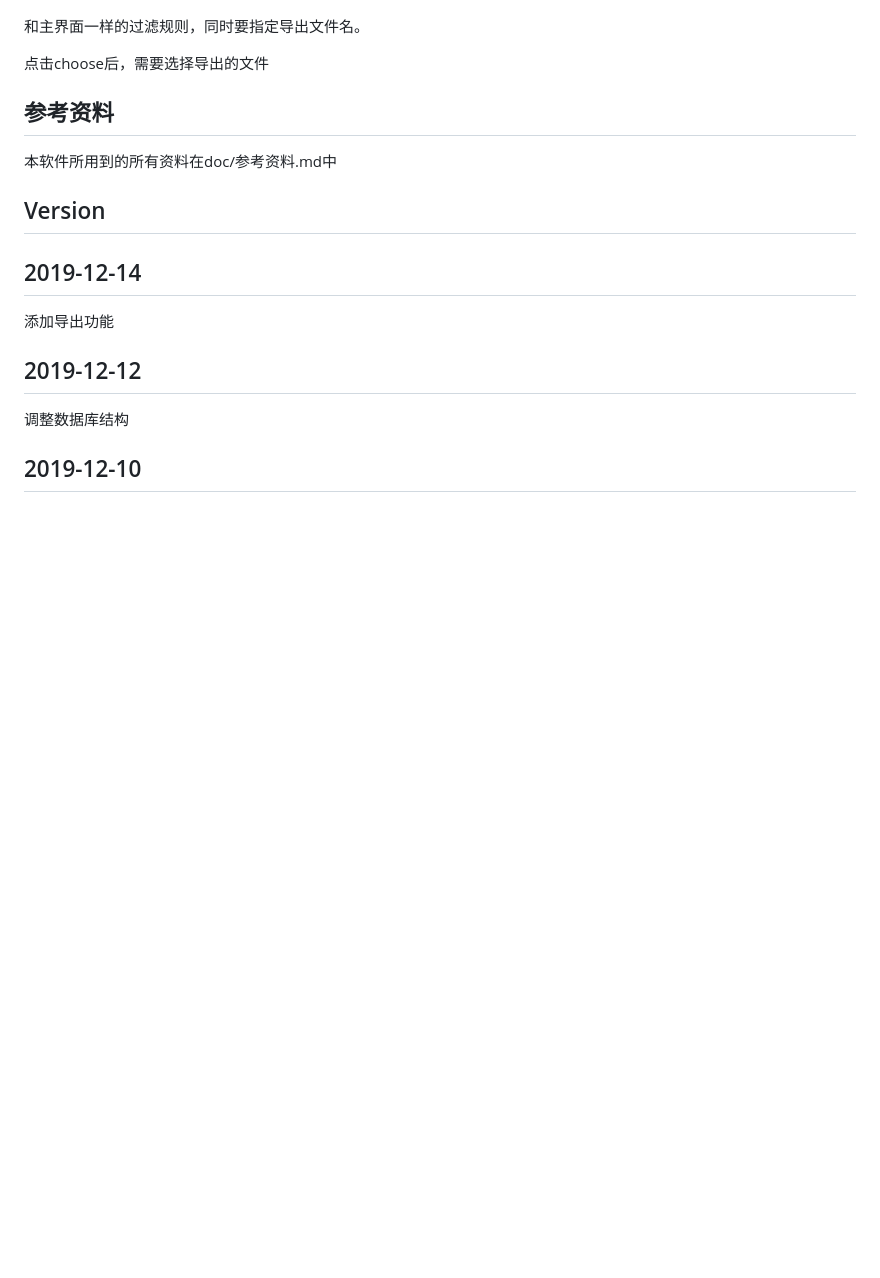
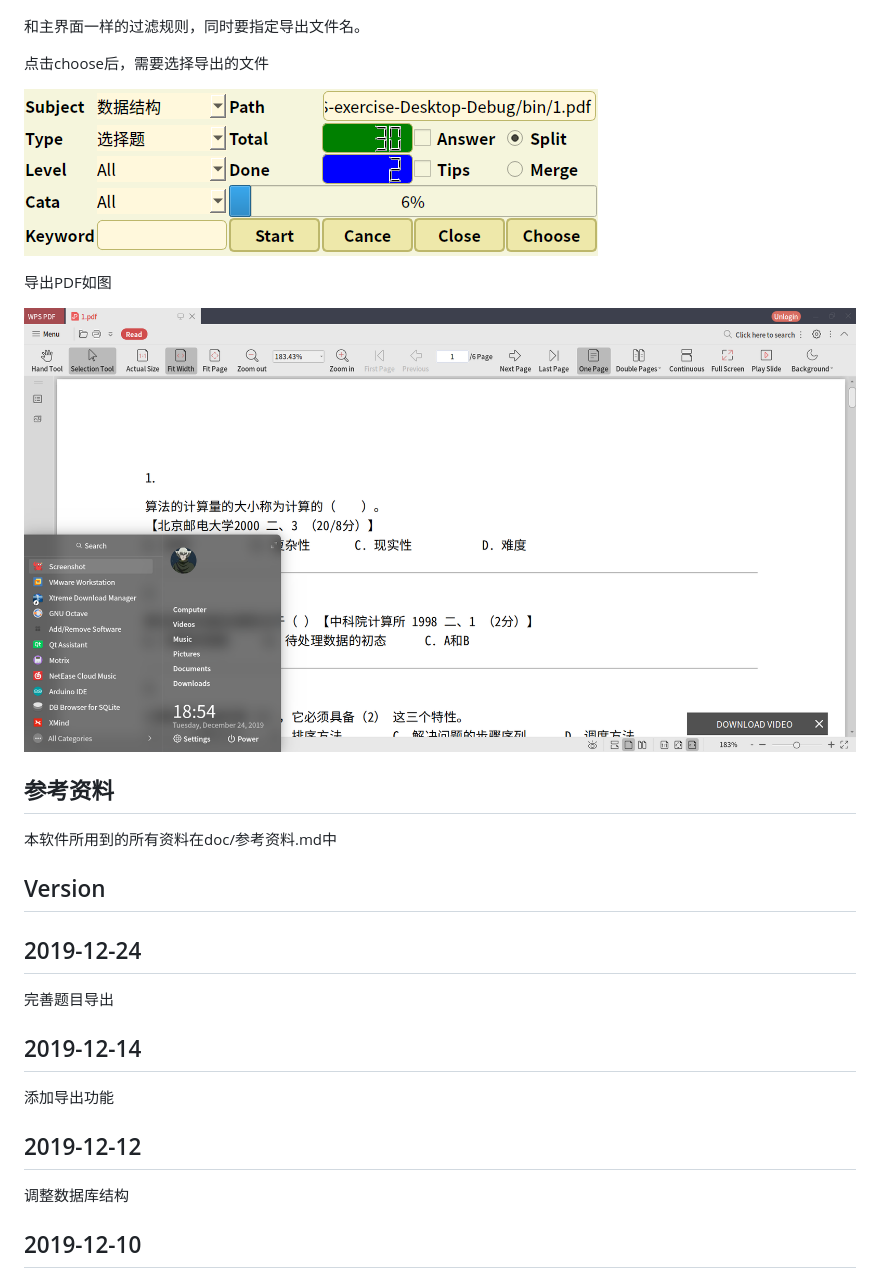
Before and after one commit to liangbirui/NJUCS_exercise, a Markdown page: README.md, the part around the change. GitHub-like rendering; pictures changed too: img/export2pdf.png (added), img/pdf.png (added); blank space fills up the shorter version.

Commit message:
更新说明文档

```diff
--- a/README.md
+++ b/README.md
@@ -114,11 +114,21 @@ Git: 2.23.0
 
 点击choose后，需要选择导出的文件
 
+![avater](./img/export2pdf.png)
+
+导出PDF如图
+
+![avater](./img/pdf.png)
+
 ## 参考资料
 
 本软件所用到的所有资料在doc/参考资料.md中
 
 ## Version
+
+## 2019-12-24
+
+完善题目导出
 
 ## 2019-12-14
 
```
